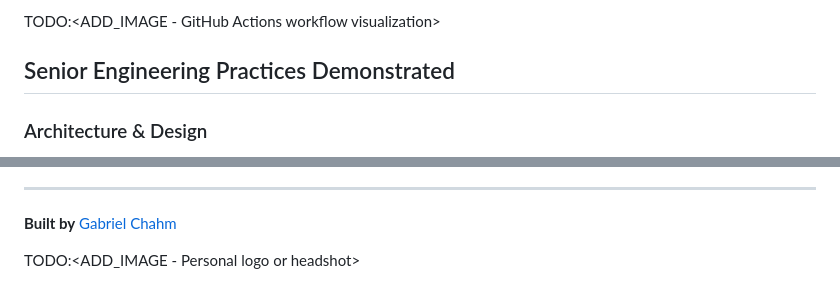
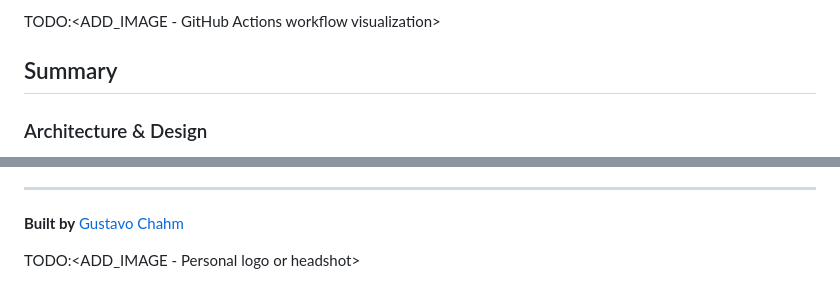
Before and after one commit to Gchahm/social-app, a Markdown page: README.md, 2 parts joined by grey strips. GitHub-like rendering.

```diff
--- a/README.md
+++ b/README.md
@@ -476,7 +476,7 @@ nx run social-fe:test:e2e
 
 TODO:<ADD_IMAGE - GitHub Actions workflow visualization>
 
-## Senior Engineering Practices Demonstrated
+## Summary
 
 ### Architecture & Design
 - [x] Cloud-native serverless architecture
@@ -553,6 +553,6 @@ This project was built to demonstrate production-ready full-stack development sk
 
 ---
 
-**Built by** [Gabriel Chahm](https://github.com/gchahm)
+**Built by** [Gustavo Chahm](https://github.com/gchahm)
 
 TODO:<ADD_IMAGE - Personal logo or headshot>
```
Also changed, not shown: other parts of README.md (+2 -2 lines).
